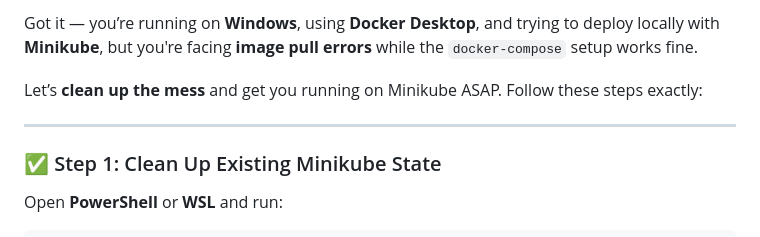
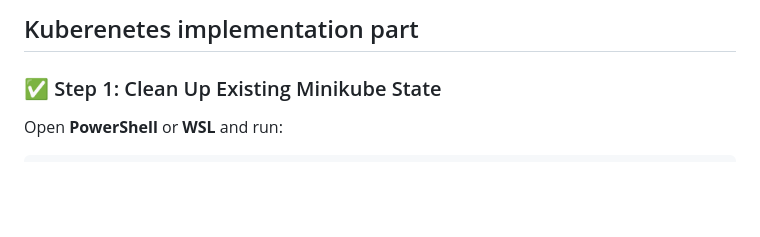
Before and after one commit to hashimaawan/DevOps_SentimentalModel_Deploy, a Markdown page: k8s/README.md, the part around the change. Rendered like a GitHub page; blank space fills up the shorter version.

```diff
--- a/k8s/README.md
+++ b/k8s/README.md
@@ -1,8 +1,4 @@
-Got it — you’re running on **Windows**, using **Docker Desktop**, and trying to deploy locally with **Minikube**, but you're facing **image pull errors** while the `docker-compose` setup works fine.
-
-Let’s **clean up the mess** and get you running on Minikube ASAP. Follow these steps exactly:
-
----
+## Kuberenetes implementation part
 
 ### ✅ Step 1: Clean Up Existing Minikube State
 
```
